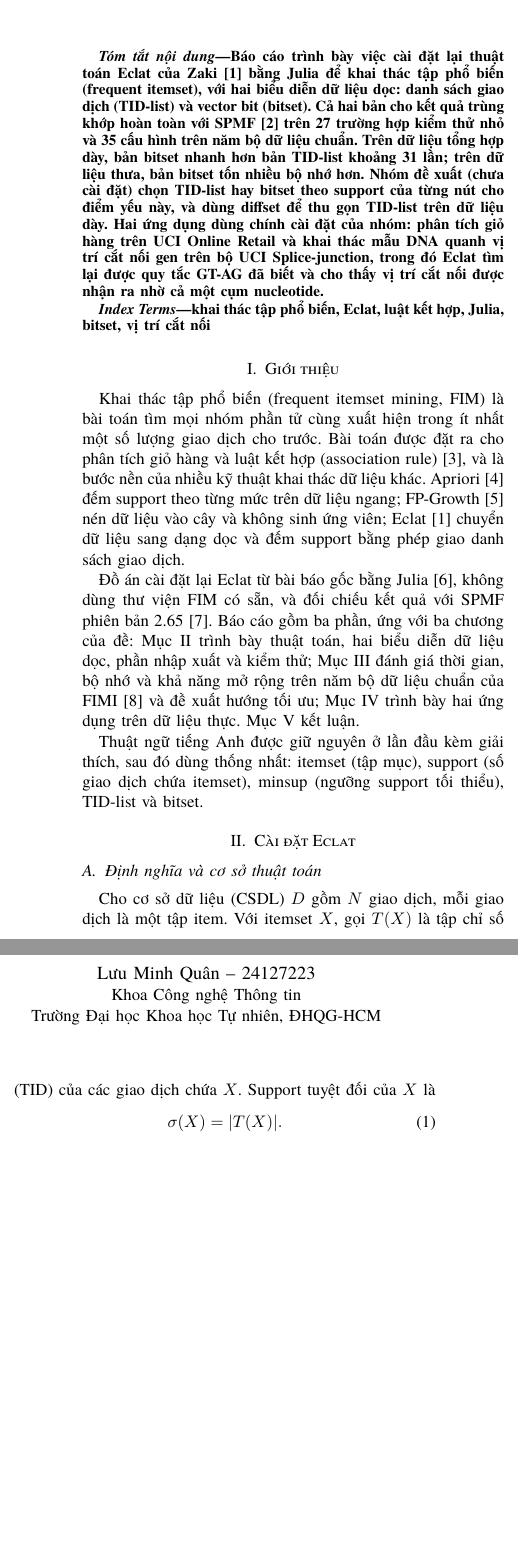
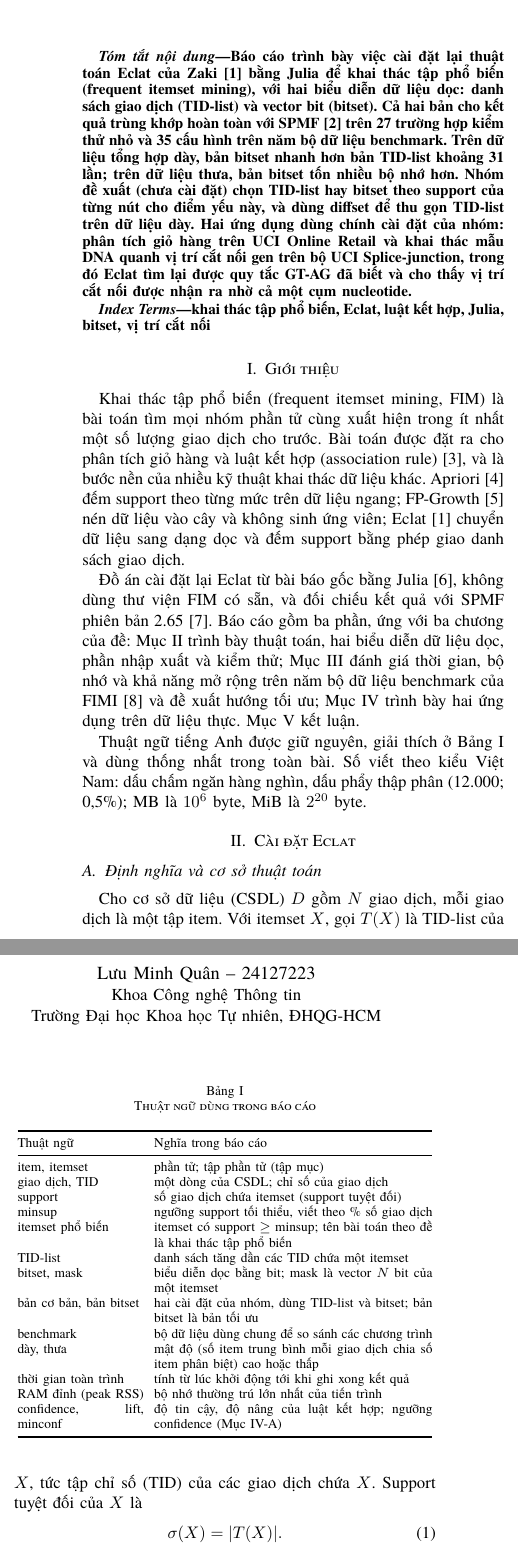
Before and after one commit to AIVIETNAM-AIO-Heart208/19, a LaTeX paper (docs/report/Report.tex, which reads docs/report/sections/00_abstract.tex, docs/report/sections/01_introduction.tex, docs/report/sections/02_implementation.tex): two parts of the columns of page 1 of 11, joined at a grey line, cut so that both start at the same text, the shorter picture padded with empty space. Compiled offline with XeLaTeX; a missing font is replaced by an installed copy or a similar font.

Commit message:
docs(report): add a glossary and unify terms and number format

```diff
--- a/docs/report/sections/00_abstract.tex
+++ b/docs/report/sections/00_abstract.tex
@@ -1,9 +1,9 @@
 % Tóm tắt: viết lại khi các chương đã đủ; số liệu lấy từ docs/report/*.md và results/.
 \begin{abstract}
 Báo cáo trình bày việc cài đặt lại thuật toán Eclat của Zaki~\cite{zaki2000scalable} bằng Julia để khai thác
-tập phổ biến (frequent itemset), với hai biểu diễn dữ liệu dọc: danh sách giao dịch (TID-list) và vector bit
+tập phổ biến (frequent itemset mining), với hai biểu diễn dữ liệu dọc: danh sách giao dịch (TID-list) và vector bit
 (bitset). Cả hai bản cho kết quả trùng khớp hoàn toàn với SPMF~\cite{fournierviger2014spmf} trên 27 trường hợp
-kiểm thử nhỏ và 35 cấu hình trên năm bộ dữ liệu chuẩn. Trên dữ liệu tổng hợp dày, bản bitset nhanh hơn bản
+kiểm thử nhỏ và 35 cấu hình trên năm bộ dữ liệu benchmark. Trên dữ liệu tổng hợp dày, bản bitset nhanh hơn bản
 TID-list khoảng 31 lần; trên dữ liệu thưa, bản bitset tốn nhiều bộ nhớ hơn. Nhóm đề xuất (chưa cài đặt) chọn
 TID-list hay bitset theo support của từng nút cho điểm yếu này, và dùng diffset để thu gọn TID-list trên dữ
 liệu dày. Hai ứng dụng dùng chính cài đặt của nhóm: phân tích giỏ hàng trên UCI Online Retail và khai thác mẫu DNA
--- a/docs/report/sections/01_introduction.tex
+++ b/docs/report/sections/01_introduction.tex
@@ -11,9 +11,37 @@ nén dữ liệu vào cây và không sinh ứng viên; Eclat~\cite{zaki2000scal
 Đồ án cài đặt lại Eclat từ bài báo gốc bằng Julia~\cite{bezanson2017julia}, không dùng thư viện FIM có sẵn,
 và đối chiếu kết quả với SPMF phiên bản 2.65~\cite{spmfsite}. Báo cáo gồm ba phần, ứng với ba chương của đề:
 Mục~\ref{sec:impl} trình bày thuật toán, hai biểu diễn dữ liệu dọc, phần nhập xuất và kiểm thử;
-Mục~\ref{sec:eval} đánh giá thời gian, bộ nhớ và khả năng mở rộng trên năm bộ dữ liệu chuẩn của
+Mục~\ref{sec:eval} đánh giá thời gian, bộ nhớ và khả năng mở rộng trên năm bộ dữ liệu benchmark của
 FIMI~\cite{goethals2003fimi} và đề xuất hướng tối ưu; Mục~\ref{sec:apps} trình bày hai ứng dụng trên dữ liệu
 thực. Mục~\ref{sec:conclusion} kết luận.
 
-Thuật ngữ tiếng Anh được giữ nguyên ở lần đầu kèm giải thích, sau đó dùng thống nhất: itemset (tập mục),
-support (số giao dịch chứa itemset), minsup (ngưỡng support tối thiểu), TID-list và bitset.
+Thuật ngữ tiếng Anh được giữ nguyên, giải thích ở Bảng~\ref{tab:terms} và dùng thống nhất trong toàn bài. Số
+viết theo kiểu Việt Nam: dấu chấm ngăn hàng nghìn, dấu phẩy thập phân (12.000; 0,5\%); MB là $10^6$ byte, MiB
+là $2^{20}$ byte.
+
+\begin{table}[t]
+\caption{Thuật ngữ dùng trong báo cáo}
+\label{tab:terms}
+\centering
+\footnotesize
+\setlength{\tabcolsep}{3pt}
+\begin{tabular}{@{}p{0.30\linewidth}p{0.66\linewidth}@{}}
+\toprule
+Thuật ngữ & Nghĩa trong báo cáo \\
+\midrule
+item, itemset & phần tử; tập phần tử (tập mục) \\
+giao dịch, TID & một dòng của CSDL; chỉ số của giao dịch \\
+support & số giao dịch chứa itemset (support tuyệt đối) \\
+minsup & ngưỡng support tối thiểu, viết theo \% số giao dịch \\
+itemset phổ biến & itemset có support $\ge$ minsup; tên bài toán theo đề là khai thác tập phổ biến \\
+TID-list & danh sách tăng dần các TID chứa một itemset \\
+bitset, mask & biểu diễn dọc bằng bit; mask là vector $N$ bit của một itemset \\
+bản cơ bản, bản bitset & hai cài đặt của nhóm, dùng TID-list và bitset; bản bitset là bản tối ưu \\
+benchmark & bộ dữ liệu dùng chung để so sánh các chương trình \\
+dày, thưa & mật độ (số item trung bình mỗi giao dịch chia số item phân biệt) cao hoặc thấp \\
+thời gian toàn trình & tính từ lúc khởi động tới khi ghi xong kết quả \\
+RAM đỉnh (peak RSS) & bộ nhớ thường trú lớn nhất của tiến trình \\
+confidence, lift, minconf & độ tin cậy, độ nâng của luật kết hợp; ngưỡng confidence (Mục~\ref{sec:app-basket}) \\
+\bottomrule
+\end{tabular}
+\end{table}
--- a/docs/report/sections/02_implementation.tex
+++ b/docs/report/sections/02_implementation.tex
@@ -5,7 +5,7 @@
 \subsection{Định nghĩa và cơ sở thuật toán}
 
 Cho cơ sở dữ liệu (CSDL) $D$ gồm $N$ giao dịch, mỗi giao dịch là một tập item. Với itemset $X$, gọi $T(X)$ là
-tập chỉ số (TID) của các giao dịch chứa $X$. Support tuyệt đối của $X$ là
+TID-list của $X$, tức tập chỉ số (TID) của các giao dịch chứa $X$. Support tuyệt đối của $X$ là
 \begin{equation}
 \sigma(X) = |T(X)|.
 \label{eq:support}
@@ -59,4 +59,3 @@ Phép giao hai danh sách đã sắp dùng hai con trỏ: con trỏ ở giá tr
 thì ghi nhận TID một lần và tiến cả hai. Ví dụ với $D = [\{1,2\}, \{1\}, \{1,2\}]$, ta có $T(1) = [1,2,3]$,
 $T(2) = [1,3]$ và $T(\{1,2\}) = [1,3]$; với $\theta = 2$, kết quả là $\{1\}{:}3$, $\{1,2\}{:}2$, $\{2\}{:}2$.
 
-Mỗi tổ hợp chỉ được mở rộng theo thứ tự item tăng dần nên không sinh trùng. Mọi tập con của một tập phổ biến
```
Also changed, not shown: docs/report/sections/03_evaluation.tex (+4 -4 lines), docs/report/sections/04_applications.tex (+1 -1 lines), docs/report/sections/05_conclusion.tex (+1 -1 lines), docs/report/sections/02_implementation.tex (35 more changed lines).
